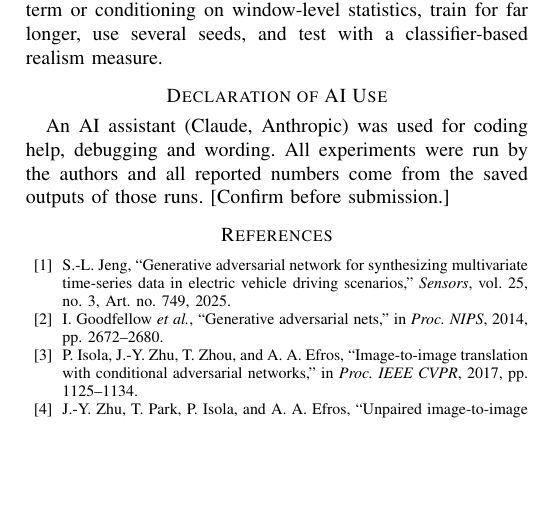
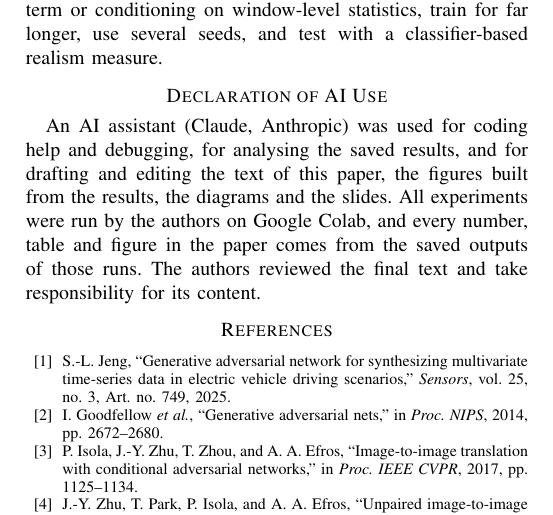
Before and after one commit to MuntazirMalik/PI-CycleEV-Project, a LaTeX paper (paper/main.tex): part of page 8 of 8, cut so that both start at the same text, the shorter picture padded with empty space. Compiled offline with pdfLaTeX.

Commit message:
Fill README runtime note and AI-use declaration
Co-Authored-By: Claude Sonnet 5.5 <noreply@anthropic.com>
Claude-Session: https://claude.ai/code/session_01FUFVNktuc142zzuTjaVYE8

```diff
--- a/paper/main.tex
+++ b/paper/main.tex
@@ -430,7 +430,7 @@ Our results support a narrow claim and contradict a broad one. Physics-informed
 We built an unpaired, physics-informed CycleGAN for summer--winter EV driving data and evaluated it against a reproduced paired baseline and a standard CycleGAN. The physics terms enforce what they encode, but they did not make the generated data more realistic, and they can be satisfied by oscillating windows whose mean current and endpoint SOC change are close to zero. The same model gave a downstream gain in one direction and none in the other, within the seed variance. Future work should add a magnitude-aware physics term or conditioning on window-level statistics, train for far longer, use several seeds, and test with a classifier-based realism measure.
 
 \section*{Declaration of AI Use}
-An AI assistant (Claude, Anthropic) was used for coding help, debugging and wording. All experiments were run by the authors and all reported numbers come from the saved outputs of those runs. [Confirm before submission.]
+An AI assistant (Claude, Anthropic) was used for coding help and debugging, for analysing the saved results, and for drafting and editing the text of this paper, the figures built from the results, the diagrams and the slides. All experiments were run by the authors on Google Colab, and every number, table and figure in the paper comes from the saved outputs of those runs. The authors reviewed the final text and take responsibility for its content.
 
 \begin{thebibliography}{00}
 \bibitem{jeng2025} S.-L. Jeng, ``Generative adversarial network for synthesizing multivariate time-series data in electric vehicle driving scenarios,'' \emph{Sensors}, vol. 25, no. 3, Art. no. 749, 2025.
```
Also changed, not shown: README.md.
